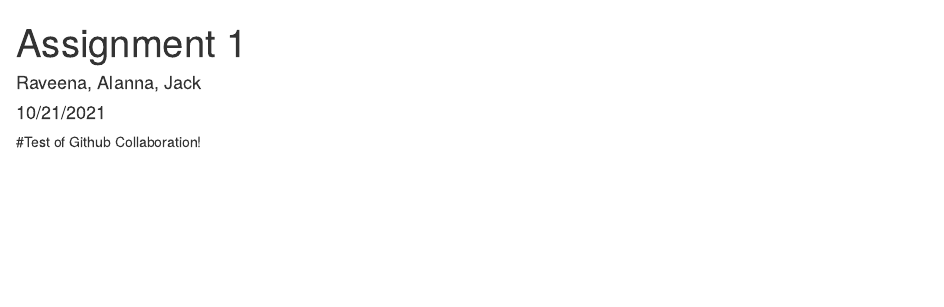
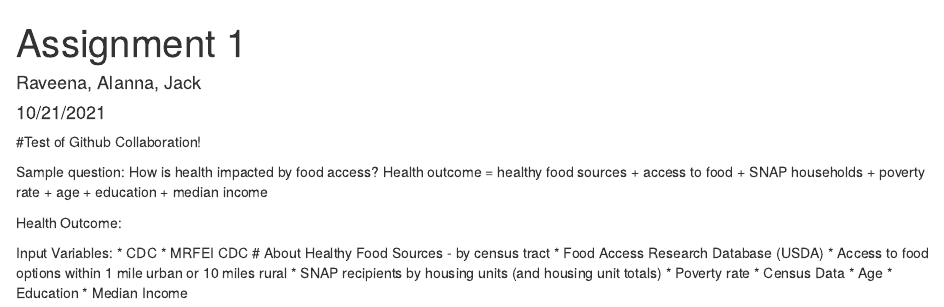
Before and after one commit to ravjohn/Quant_Group, an R Markdown document (Assignment 1.Rmd): the page in a window 1100 px wide, from its top. Rendered offline with R 4.5, knitr and Pandoc, with nearby package versions.

Commit message:
Added notes about data

```diff
--- a/Assignment 1.Rmd
+++ b/Assignment 1.Rmd
@@ -6,3 +6,20 @@ output: html_document
 ---
 
 #Test of Github Collaboration!
+
+Sample question: How is health impacted by food access?
+Health outcome = healthy food sources + access to food + SNAP households + poverty rate + age + education + median income
+
+Health Outcome:
+
+Input Variables:
+* CDC
+    * MRFEI CDC # About Healthy Food Sources - by census tract
+* Food Access Research Database (USDA)
+    * Access to food options within 1 mile urban or 10 miles rural
+    * SNAP recipients by housing units (and housing unit totals)
+    * Poverty rate
+* Census Data
+    * Age
+    * Education
+    * Median Income
```
